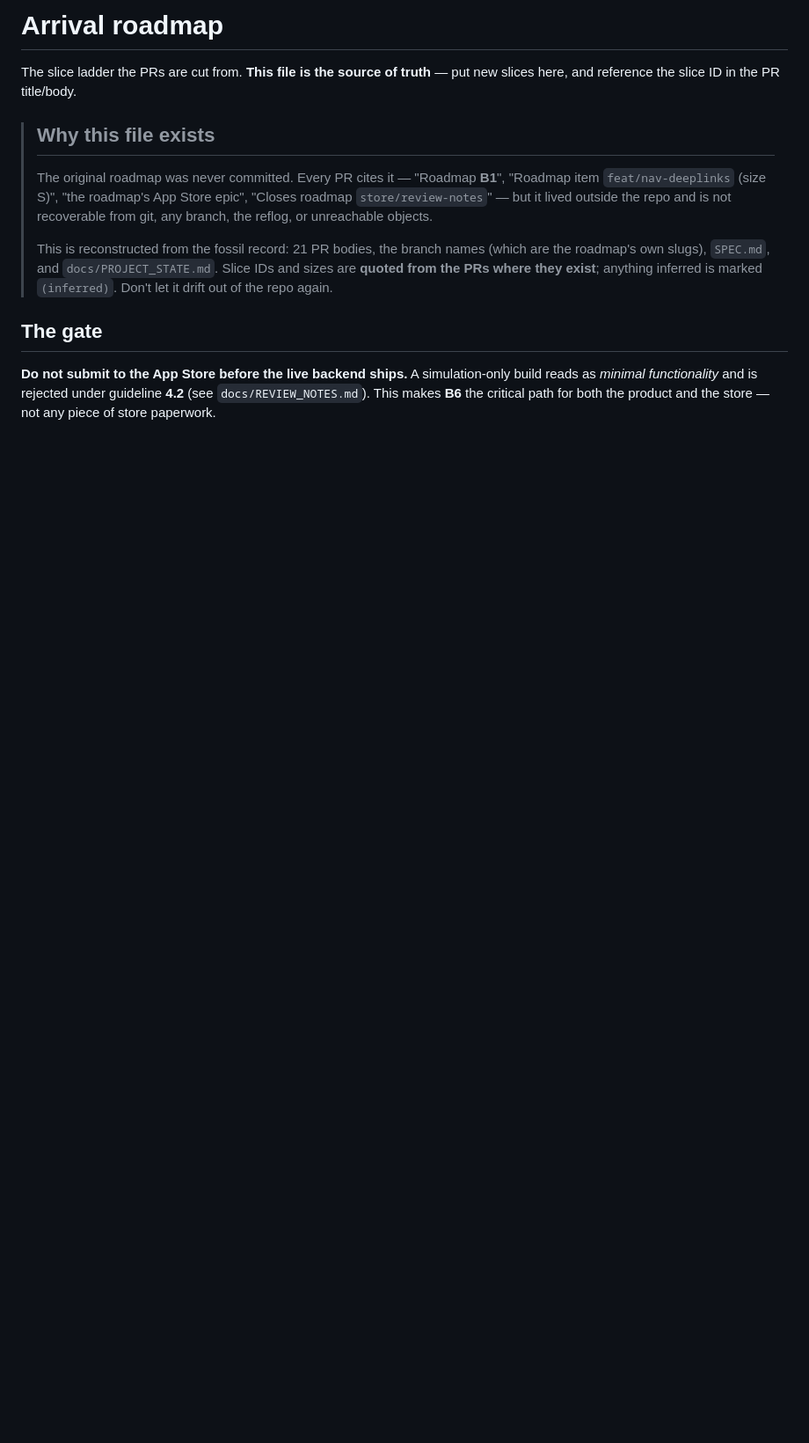
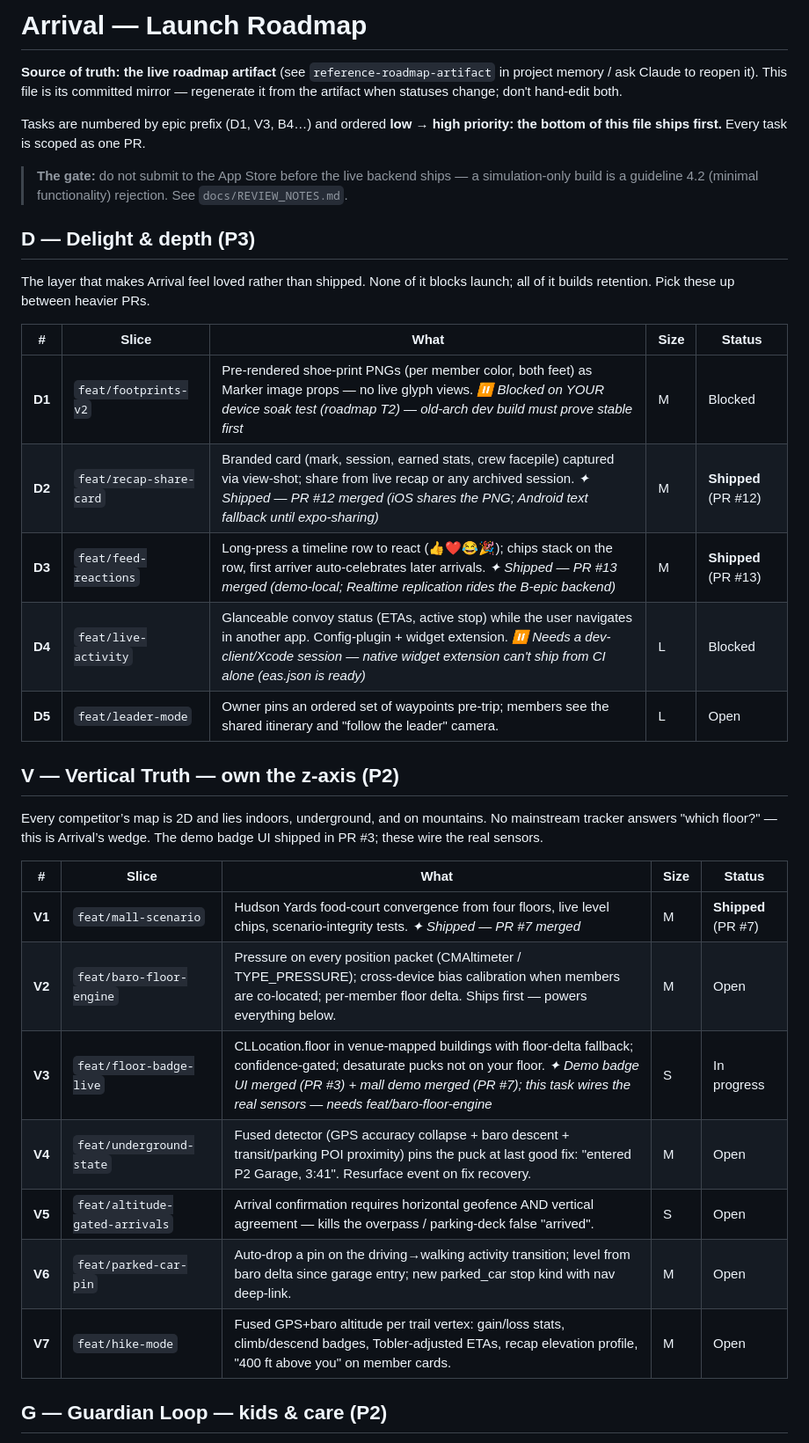
Before and after one commit to pdev8/arrival, a Markdown page: docs/ROADMAP.md, the part around one of its changes. Shown at 88% size. Rendered like a GitHub page; blank space fills up the shorter version.

```diff
--- a/docs/ROADMAP.md
+++ b/docs/ROADMAP.md
@@ -1,23 +1,41 @@
-# Arrival roadmap
+# Arrival — Launch Roadmap
 
-The slice ladder the PRs are cut from. **This file is the source of truth** — put
-new slices here, and reference the slice ID in the PR title/body.
+**Source of truth: the live roadmap artifact** (see `reference-roadmap-artifact`
+in project memory / ask Claude to reopen it). This file is its committed mirror —
+regenerate it from the artifact when statuses change; don't hand-edit both.
 
-> ## Why this file exists
->
-> The original roadmap was never committed. Every PR cites it — "Roadmap **B1**",
-> "Roadmap item `feat/nav-deeplinks` (size S)", "the roadmap's App Store epic",
-> "Closes roadmap `store/review-notes`" — but it lived outside the repo and is not
-> recoverable from git, any branch, the reflog, or unreachable objects.
->
-> This is reconstructed from the fossil record: 21 PR bodies, the branch names
-> (which are the roadmap's own slugs), `SPEC.md`, and `docs/PROJECT_STATE.md`.
-> Slice IDs and sizes are **quoted from the PRs where they exist**; anything
-> inferred is marked `(inferred)`. Don't let it drift out of the repo again.
+Tasks are numbered by epic prefix (D1, V3, B4…) and ordered **low → high
+priority: the bottom of this file ships first.** Every task is scoped as one PR.
 
-## The gate
+> **The gate:** do not submit to the App Store before the live backend ships —
+> a simulation-only build is a guideline 4.2 (minimal functionality) rejection.
+> See `docs/REVIEW_NOTES.md`.
 
-**Do not submit to the App Store before the live backend ships.** A
-simulation-only build reads as *minimal functionality* and is rejected under
-guideline **4.2** (see `docs/REVIEW_NOTES.md`). This makes **B6** the critical
-path for both the product and the store — not any piece of store paperwork.
+## D — Delight & depth (P3)
+
+The layer that makes Arrival feel loved rather than shipped. None of it blocks launch; all of it builds retention. Pick these up between heavier PRs.
+
+| # | Slice | What | Size | Status |
+|---|---|---|---|---|
+| **D1** | `feat/footprints-v2` | Pre-rendered shoe-print PNGs (per member color, both feet) as Marker image props — no live glyph views. *⏸ Blocked on YOUR device soak test (roadmap T2) — old-arch dev build must prove stable first* | M | Blocked |
+| **D2** | `feat/recap-share-card` | Branded card (mark, session, earned stats, crew facepile) captured via view-shot; share from live recap or any archived session. *✦ Shipped — PR #12 merged (iOS shares the PNG; Android text fallback until expo-sharing)* | M | **Shipped** (PR #12) |
+| **D3** | `feat/feed-reactions` | Long-press a timeline row to react (👍❤️😂🎉); chips stack on the row, first arriver auto-celebrates later arrivals. *✦ Shipped — PR #13 merged (demo-local; Realtime replication rides the B-epic backend)* | M | **Shipped** (PR #13) |
+| **D4** | `feat/live-activity` | Glanceable convoy status (ETAs, active stop) while the user navigates in another app. Config-plugin + widget extension. *⏸ Needs a dev-client/Xcode session — native widget extension can't ship from CI alone (eas.json is ready)* | L | Blocked |
+| **D5** | `feat/leader-mode` | Owner pins an ordered set of waypoints pre-trip; members see the shared itinerary and "follow the leader" camera. | L | Open |
+
+## V — Vertical Truth — own the z-axis (P2)
+
+Every competitor’s map is 2D and lies indoors, underground, and on mountains. No mainstream tracker answers "which floor?" — this is Arrival’s wedge. The demo badge UI shipped in PR #3; these wire the real sensors.
+
+| # | Slice | What | Size | Status |
+|---|---|---|---|---|
+| **V1** | `feat/mall-scenario` | Hudson Yards food-court convergence from four floors, live level chips, scenario-integrity tests. *✦ Shipped — PR #7 merged* | M | **Shipped** (PR #7) |
+| **V2** | `feat/baro-floor-engine` | Pressure on every position packet (CMAltimeter / TYPE_PRESSURE); cross-device bias calibration when members are co-located; per-member floor delta. Ships first — powers everything below. | M | Open |
+| **V3** | `feat/floor-badge-live` | CLLocation.floor in venue-mapped buildings with floor-delta fallback; confidence-gated; desaturate pucks not on your floor. *✦ Demo badge UI merged (PR #3) + mall demo merged (PR #7); this task wires the real sensors — needs feat/baro-floor-engine* | S | In progress |
+| **V4** | `feat/underground-state` | Fused detector (GPS accuracy collapse + baro descent + transit/parking POI proximity) pins the puck at last good fix: "entered P2 Garage, 3:41". Resurface event on fix recovery. | M | Open |
+| **V5** | `feat/altitude-gated-arrivals` | Arrival confirmation requires horizontal geofence AND vertical agreement — kills the overpass / parking-deck false "arrived". | S | Open |
+| **V6** | `feat/parked-car-pin` | Auto-drop a pin on the driving→walking activity transition; level from baro delta since garage entry; new parked_car stop kind with nav deep-link. | M | Open |
+| **V7** | `feat/hike-mode` | Fused GPS+baro altitude per trail vertex: gain/loss stats, climb/descend badges, Tobler-adjusted ETAs, recap elevation profile, "400 ft above you" on member cards. | M | Open |
+
+## G — Guardian Loop — kids & care (P2)
+
```
Also changed, not shown: other parts of docs/ROADMAP.md (+87 -180 lines).
